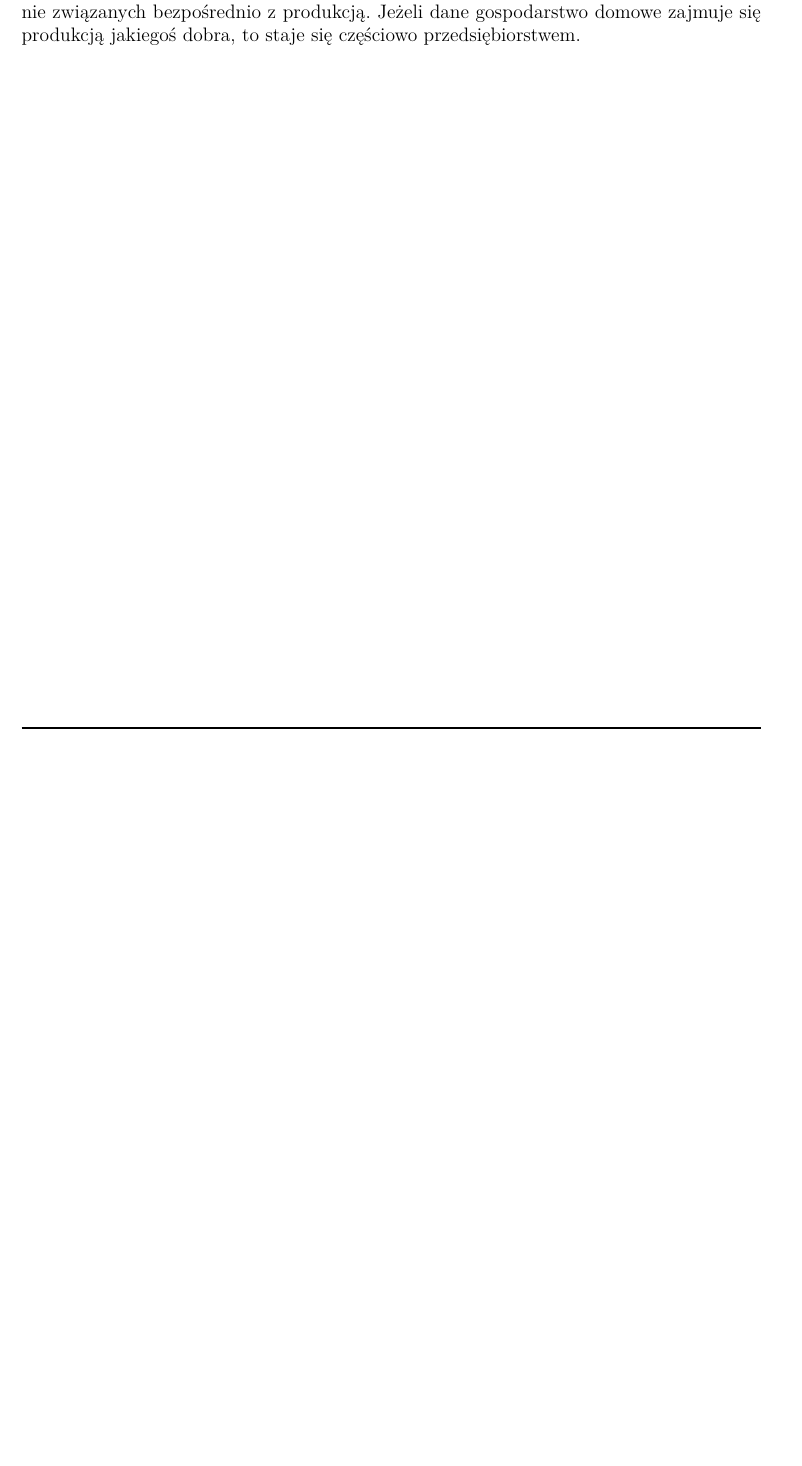
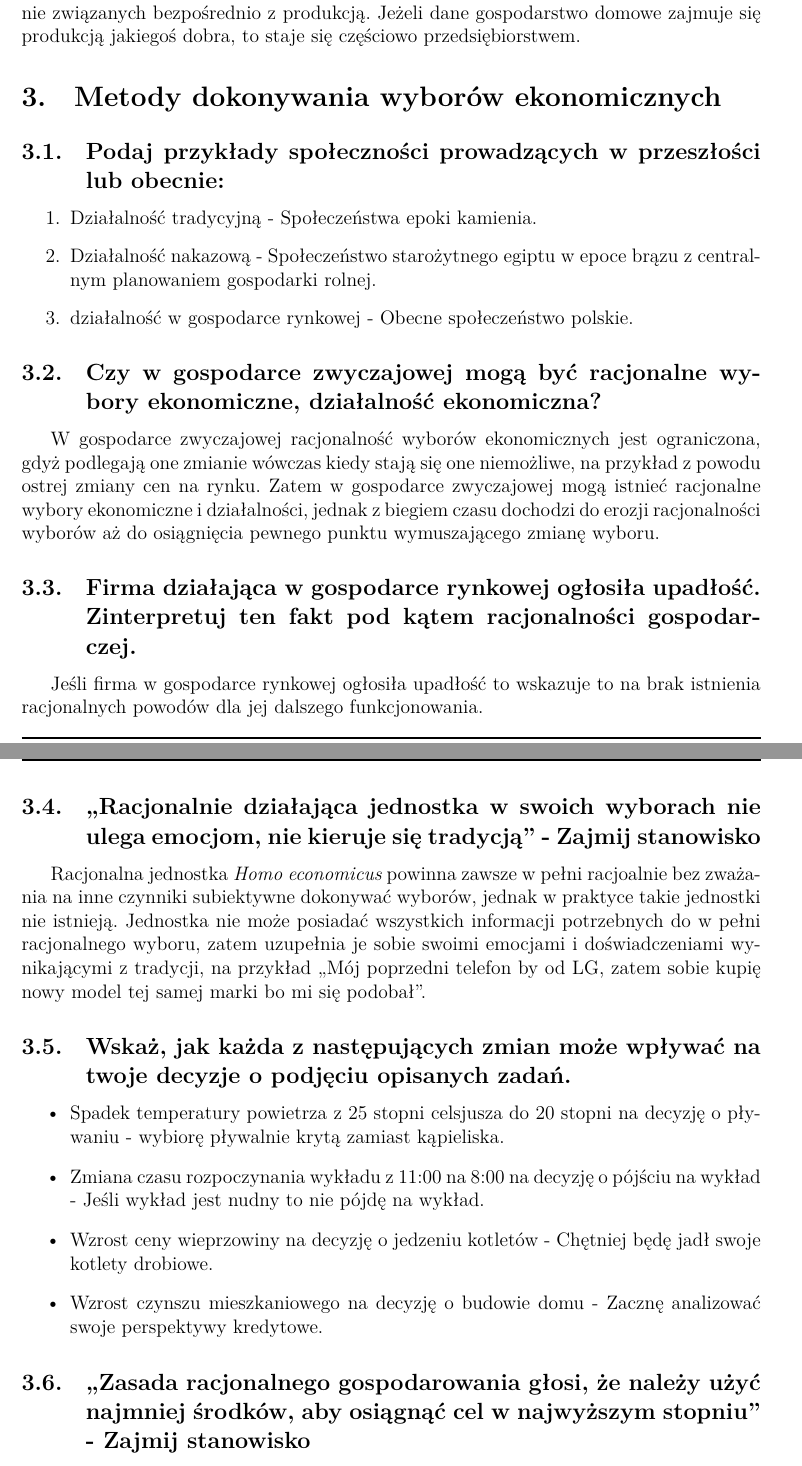
Before and after one commit to HakierGrzonzo/studiaNotowane, a LaTeX document (notatki/ekonomia/Ćwiczenia/main.tex): part of page 9 of 9 before the commit and two parts of pages 9 and 10 of 10 after it, the two joined at a grey line, cut so that both start at the same text, the shorter picture padded with empty space. Compiled offline with XeLaTeX.

Commit message:
ekonomia

```diff
--- a/notatki/ekonomia/Ćwiczenia/main.tex
+++ b/notatki/ekonomia/Ćwiczenia/main.tex
@@ -409,6 +409,37 @@ Tak jeżeli:
 
 \subsection{,,W gospodarstwie domowym odbywa się konsumpcja, w przedsiębiorstwie zaś odbywa się produkcja''}
 
-Przedsiębiorstwa również konsumują dobra czy to w celu wyprodukowania innych dóbr, zarządzania sobą czy poprostu są konsumowane w celach wizerunkowych czy innych nie związanych bezpośrednio z produkcją.
+Przedsiębiorstwa również konsumują dobra czy to w celu wyprodukowania innych dóbr, zarządzania sobą czy po prostu są konsumowane w celach wizerunkowych czy innych nie związanych bezpośrednio z produkcją.
 Jeżeli dane gospodarstwo domowe zajmuje się produkcją jakiegoś dobra, to staje się częściowo przedsiębiorstwem.
 
+\section{Metody dokonywania wyborów ekonomicznych}
+
+\subsection{Podaj przykłady społeczności prowadzących w przeszłości lub obecnie:}
+
+\begin{enumerate}
+	\item Działalność tradycyjną - Społeczeństwa epoki kamienia.
+	\item Działalność nakazową - Społeczeństwo starożytnego egiptu w epoce brązu z centralnym planowaniem gospodarki rolnej.
+	\item działalność w gospodarce rynkowej - Obecne społeczeństwo polskie.
+\end{enumerate}
+
+\subsection{Czy w gospodarce zwyczajowej mogą być racjonalne wybory ekonomiczne, działalność ekonomiczna?}
+W gospodarce zwyczajowej racjonalność wyborów ekonomicznych jest ograniczona, gdyż podlegają one zmianie wówczas kiedy stają się one niemożliwe, na przykład z powodu ostrej zmiany cen na rynku. Zatem w gospodarce zwyczajowej mogą istnieć racjonalne wybory ekonomiczne i działalności, jednak z biegiem czasu dochodzi do erozji racjonalności wyborów aż do osiągnięcia pewnego punktu wymuszającego zmianę wyboru.
+
+\subsection{Firma działająca w gospodarce rynkowej ogłosiła upadłość. Zinterpretuj ten fakt pod kątem racjonalności gospodarczej.}
+
+Jeśli firma w gospodarce rynkowej ogłosiła upadłość to wskazuje to na brak istnienia racjonalnych powodów dla jej dalszego funkcjonowania.
+
+\subsection{,,Racjonalnie działająca jednostka w swoich wyborach nie ulega emocjom, nie kieruje się tradycją'' - Zajmij stanowisko}
+
+Racjonalna jednostka \emph{Homo economicus} powinna zawsze w pełni racjoalnie bez zważania na inne czynniki subiektywne dokonywać wyborów, jednak w praktyce takie jednostki nie istnieją. Jednostka nie może posiadać wszystkich informacji potrzebnych do w pełni racjonalnego wyboru, zatem uzupełnia je sobie swoimi emocjami i doświadczeniami wynikającymi z tradycji, na przykład ,,Mój poprzedni telefon by od LG, zatem sobie kupię nowy model tej samej marki bo mi się podobał''.
+
+\subsection{Wskaż, jak każda z następujących zmian może wpływać na twoje decyzje o podjęciu opisanych zadań.}
+
+\begin{itemize}
+	\item Spadek temperatury powietrza z 25 stopni celsjusza do 20 stopni na decyzję o pływaniu - wybiorę pływalnie krytą zamiast kąpieliska.
+	\item Zmiana czasu rozpoczynania wykładu z 11:00 na 8:00 na decyzję o pójściu na wykład - Jeśli wykład jest nudny to nie pójdę na wykład.
+	\item Wzrost ceny wieprzowiny na decyzję o jedzeniu kotletów - Chętniej będę jadł swoje kotlety drobiowe.
+	\item Wzrost czynszu mieszkaniowego na decyzję o budowie domu - Zacznę analizować swoje perspektywy kredytowe.
+\end{itemize}
+
+\subsection{,,Zasada racjonalnego gospodarowania głosi, że należy użyć najmniej środków, aby osiągnąć cel w najwyższym stopniu'' - Zajmij stanowisko}
```
Also changed, not shown: notatki/ekonomia/Ćwiczenia/main.pdf, notatki/ekonomia/Ćwiczenia/main.tex (6 more changed lines).
